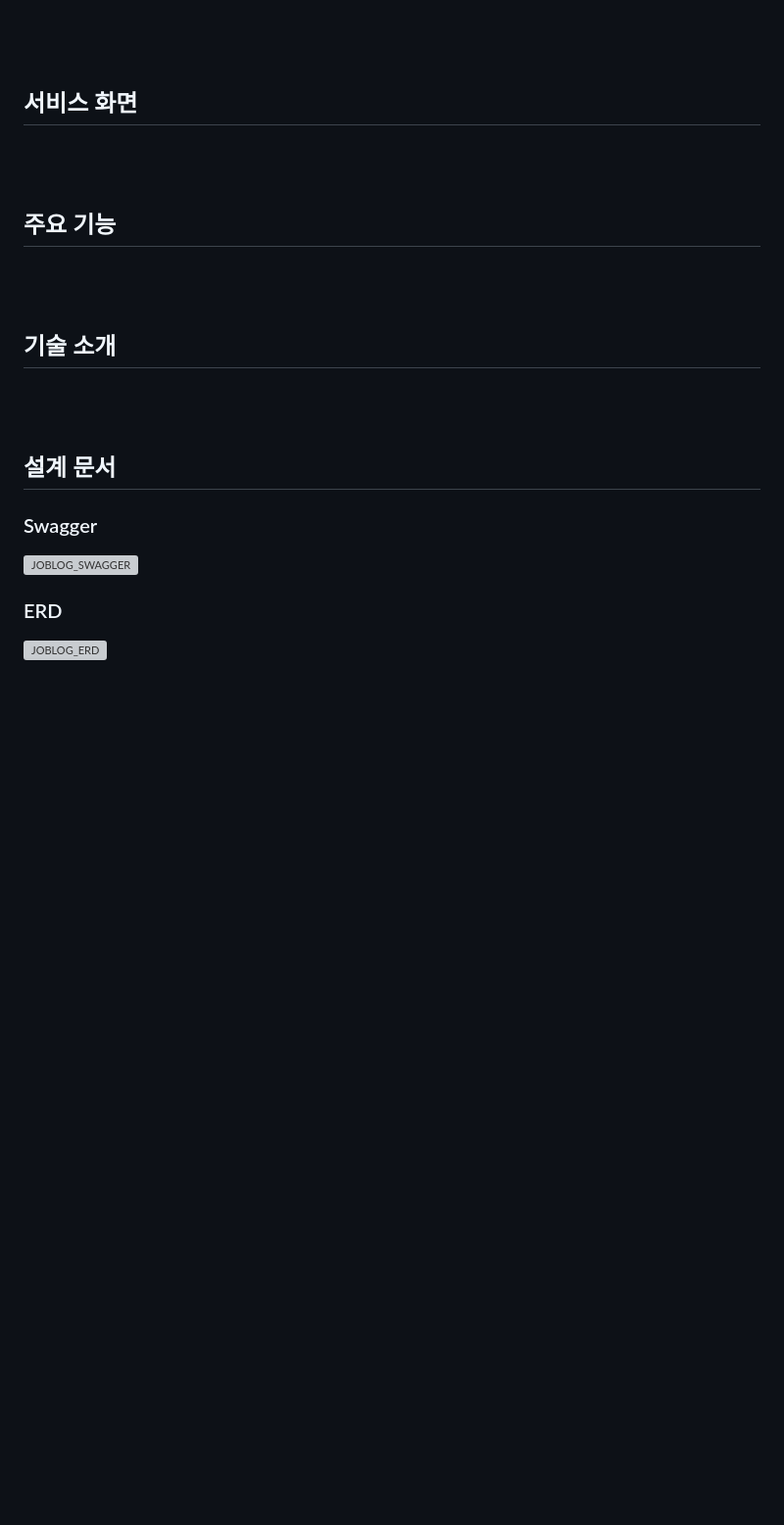
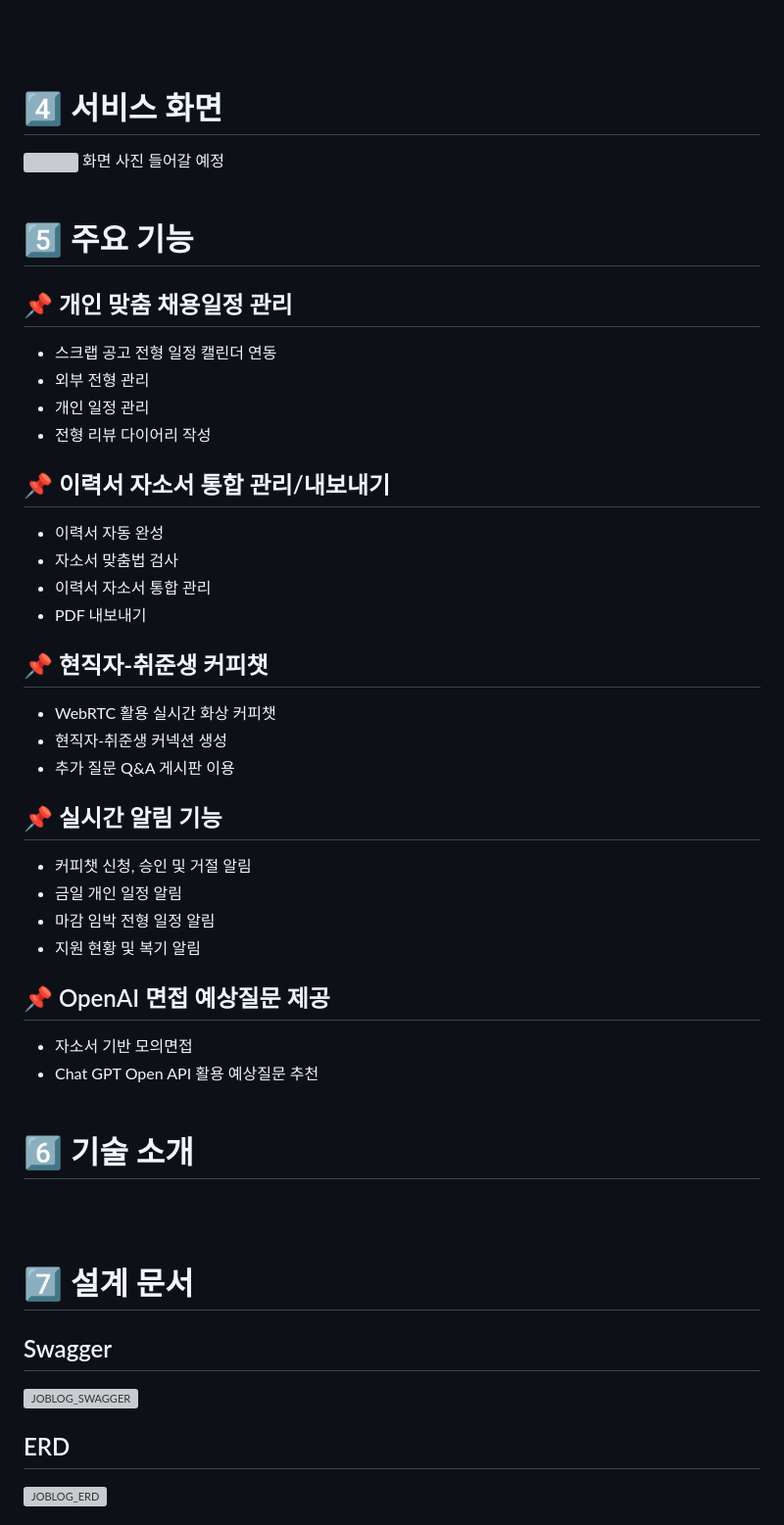
Before and after one commit to xion2664/JOBLOG, a Markdown page: README.md, the part around one of its changes. Shown at 98% size. Rendered like a GitHub page; blank space fills up the shorter version; grey boxes are pictures that could not be loaded.

```diff
--- a/README.md
+++ b/README.md
@@ -87,22 +106,47 @@
 </div>
 <br><br>
 
-## 서비스 화면
+# 4️⃣ 서비스 화면
+<img> 화면 사진 들어갈 예정
+<br><br>
+
+# 5️⃣ 주요 기능
+## 📌 개인 맞춤 채용일정 관리
+- 스크랩 공고 전형 일정 캘린더 연동
+- 외부 전형 관리
+- 개인 일정 관리
+- 전형 리뷰 다이어리 작성
+
+## 📌 이력서 자소서 통합 관리/내보내기
+- 이력서 자동 완성
+- 자소서 맞춤법 검사
+- 이력서 자소서 통합 관리
+- PDF 내보내기
+
+## 📌 현직자-취준생 커피챗
+- WebRTC 활용 실시간 화상 커피챗
+- 현직자-취준생 커넥션 생성
+- 추가 질문 Q&A 게시판 이용
+
+## 📌 실시간 알림 기능
+- 커피챗 신청, 승인 및 거절 알림
+- 금일 개인 일정 알림
+- 마감 임박 전형 일정 알림
+- 지원 현황 및 복기 알림
+
+## 📌 OpenAI 면접 예상질문 제공
+- 자소서 기반 모의면접
+- Chat GPT Open API 활용 예상질문 추천
+<br><br>
+
+# 6️⃣ 기술 소개
 
 <br><br>
 
-## 주요 기능
-
-<br><br>
-
-## 기술 소개
-
-<br><br>
-
-## 설계 문서
-### Swagger
+# 7️⃣ 설계 문서
+## Swagger
 ![JOBLOG_SWAGGER](/uploads/05374104564a44f82a3a720905c54ea4/JOBLOG_SWAGGER.PNG)
 
-### ERD
+## ERD
 ![JOBLOG_ERD](/uploads/ec59e000d92562feeccac88c31605502/JOBLOG_ERD.png)
 
```
Also changed, not shown: other parts of README.md (+42 -22 lines).
